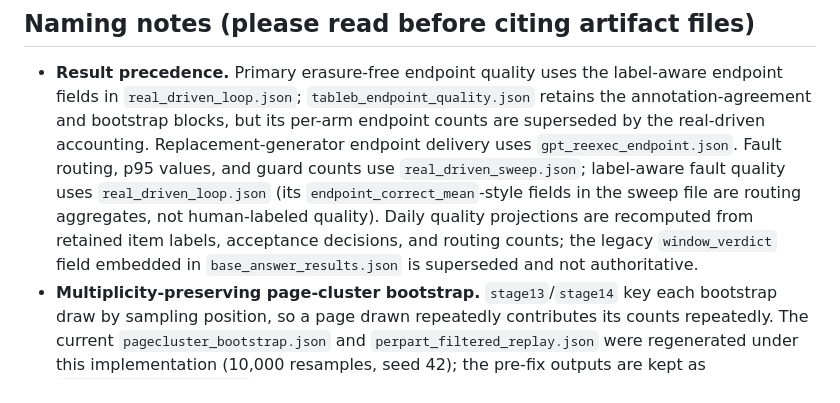
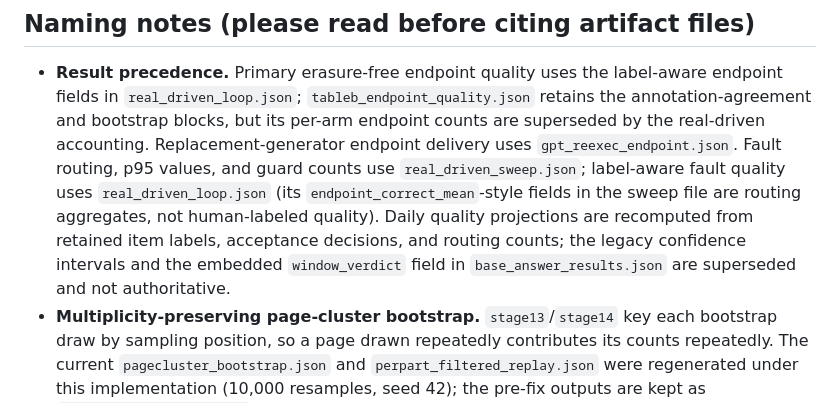
Before and after one commit to xuhu6736/proof-valid-benchmarking, a Markdown page: README.md, the part around the change. GitHub-like rendering.

Commit message:
Flag legacy confidence intervals in base_answer_results.json as superseded

```diff
--- a/README.md
+++ b/README.md
@@ -164,8 +164,9 @@ Included in this repository:
   `real_driven_loop.json` (its `endpoint_correct_mean`-style fields in the
   sweep file are routing aggregates, not human-labeled quality). Daily
   quality projections are recomputed from retained item labels, acceptance
-  decisions, and routing counts; the legacy `window_verdict` field embedded
-  in `base_answer_results.json` is superseded and not authoritative.
+  decisions, and routing counts; the legacy confidence intervals and the
+  embedded `window_verdict` field in `base_answer_results.json` are
+  superseded and not authoritative.
 - **Multiplicity-preserving page-cluster bootstrap.** `stage13`/`stage14`
   key each bootstrap draw by sampling position, so a page drawn repeatedly
   contributes its counts repeatedly. The current
```
